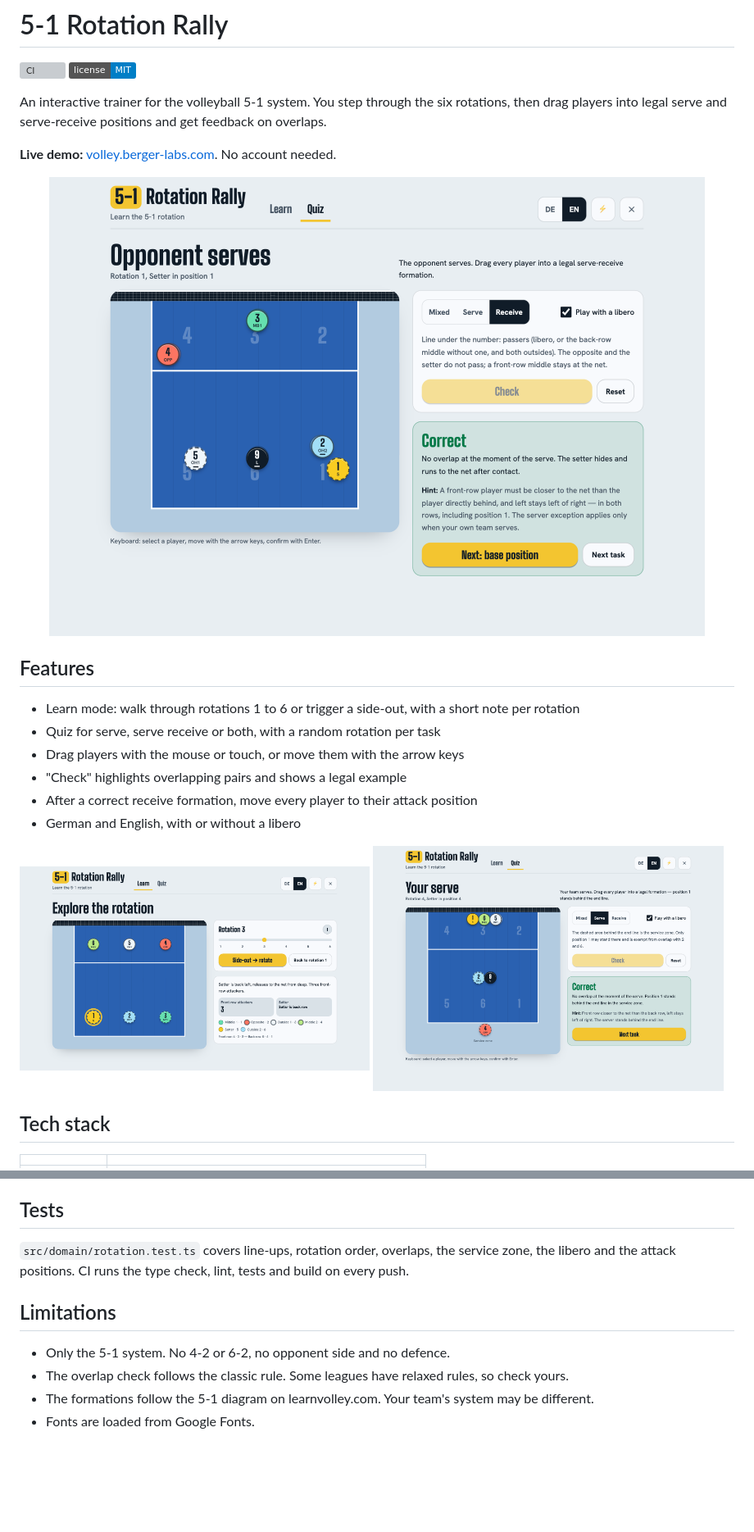
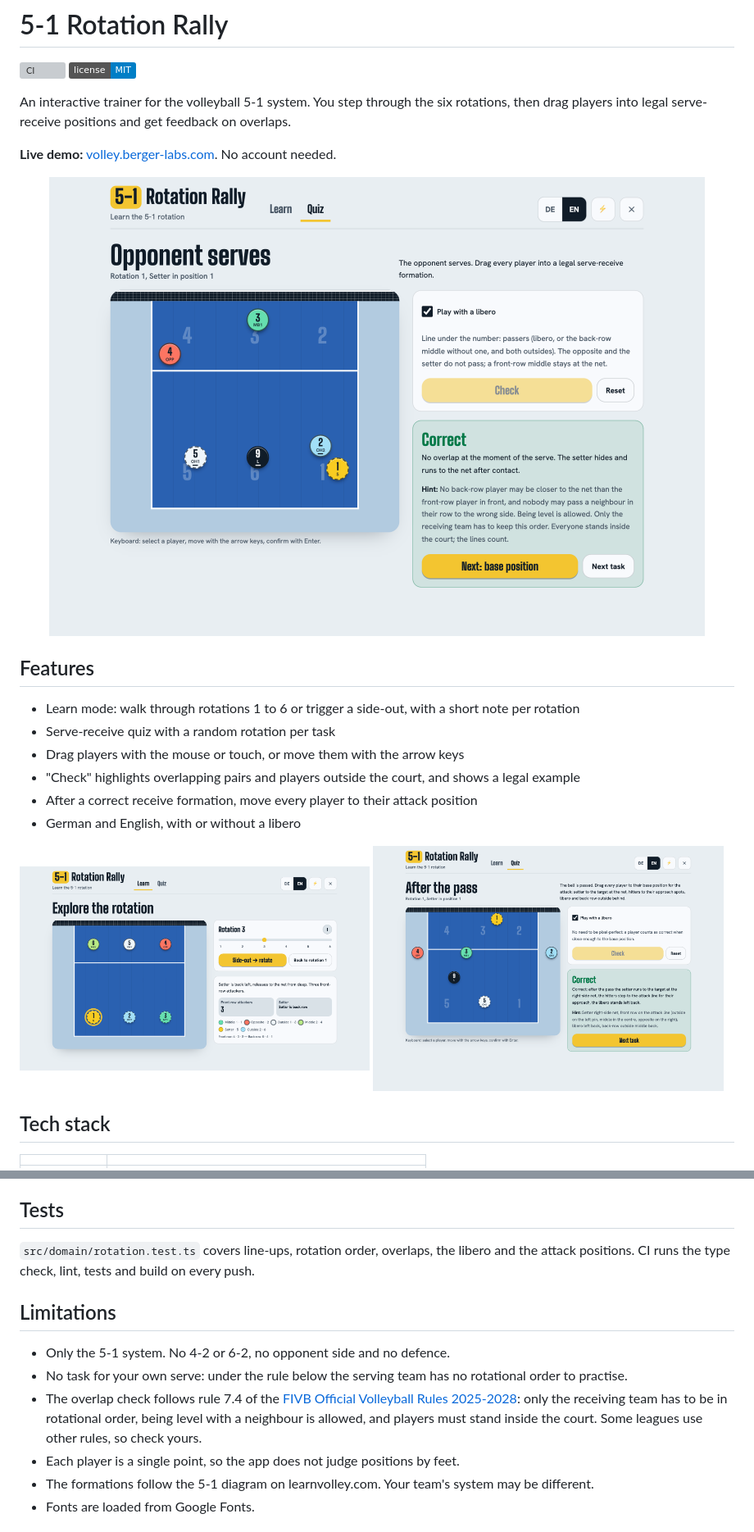
Before and after one commit to Simons-Github/volley-rotations, a Markdown page: README.md, 2 parts joined by grey strips. Shown at 82% size. Drawn GitHub-style; pictures changed too: docs/screenshots/hero.png, docs/screenshots/quiz-base.png, docs/screenshots/quiz-serve.png (deleted); badges without logos; blank space fills up the shorter version; grey boxes are pictures that could not be loaded.

```diff
--- a/README.md
+++ b/README.md
@@ -2,7 +2,7 @@
 
 [![CI](https://github.com/Simons-Github/volley-rotations/actions/workflows/ci.yml/badge.svg)](https://github.com/Simons-Github/volley-rotations/actions/workflows/ci.yml) [![License: MIT](https://img.shields.io/badge/license-MIT-blue)](LICENSE)
 
-An interactive trainer for the volleyball 5-1 system. You step through the six rotations, then drag players into legal serve and serve-receive positions and get feedback on overlaps.
+An interactive trainer for the volleyball 5-1 system. You step through the six rotations, then drag players into legal serve-receive positions and get feedback on overlaps.
 
 **Live demo:** [volley.berger-labs.com](https://volley.berger-labs.com). No account needed.
 
@@ -11,15 +11,15 @@ An interactive trainer for the volleyball 5-1 system. You step through the six r
 ## Features
 
 - Learn mode: walk through rotations 1 to 6 or trigger a side-out, with a short note per rotation
-- Quiz for serve, serve receive or both, with a random rotation per task
+- Serve-receive quiz with a random rotation per task
 - Drag players with the mouse or touch, or move them with the arrow keys
-- "Check" highlights overlapping pairs and shows a legal example
+- "Check" highlights overlapping pairs and players outside the court, and shows a legal example
 - After a correct receive formation, move every player to their attack position
 - German and English, with or without a libero
 
 <p>
   <img src="docs/screenshots/learn.png" alt="Learn mode, rotation 3" width="49%">
-  <img src="docs/screenshots/quiz-serve.png" alt="Serve task with the server behind the end line" width="49%">
+  <img src="docs/screenshots/quiz-base.png" alt="Quiz: base positions after the pass" width="49%">
 </p>
 
 ## Tech stack
@@ -55,12 +55,14 @@ More details are in [docs/development.md](docs/development.md).
 
 ## Tests
 
-`src/domain/rotation.test.ts` covers line-ups, rotation order, overlaps, the service zone, the libero and the attack positions. CI runs the type check, lint, tests and build on every push.
+`src/domain/rotation.test.ts` covers line-ups, rotation order, overlaps, the libero and the attack positions. CI runs the type check, lint, tests and build on every push.
 
 ## Limitations
 
 - Only the 5-1 system. No 4-2 or 6-2, no opponent side and no defence.
-- The overlap check follows the classic rule. Some leagues have relaxed rules, so check yours.
+- No task for your own serve: under the rule below the serving team has no rotational order to practise.
+- The overlap check follows rule 7.4 of the [FIVB Official Volleyball Rules 2025-2028](https://www.fivb.com/volleyball/the-game/official-volleyball-rules/): only the receiving team has to be in rotational order, being level with a neighbour is allowed, and players must stand inside the court. Some leagues use other rules, so check yours.
+- Each player is a single point, so the app does not judge positions by feet.
 - The formations follow the 5-1 diagram on learnvolley.com. Your team's system may be different.
 - Fonts are loaded from Google Fonts.
 
```
Also changed, not shown: other parts of README.md (+2 -2 lines), docs/screenshots/quiz-feedback.png, docs/screenshots/quiz-mobile.png, docs/screenshots/quiz-receive.png, 8 other files.
